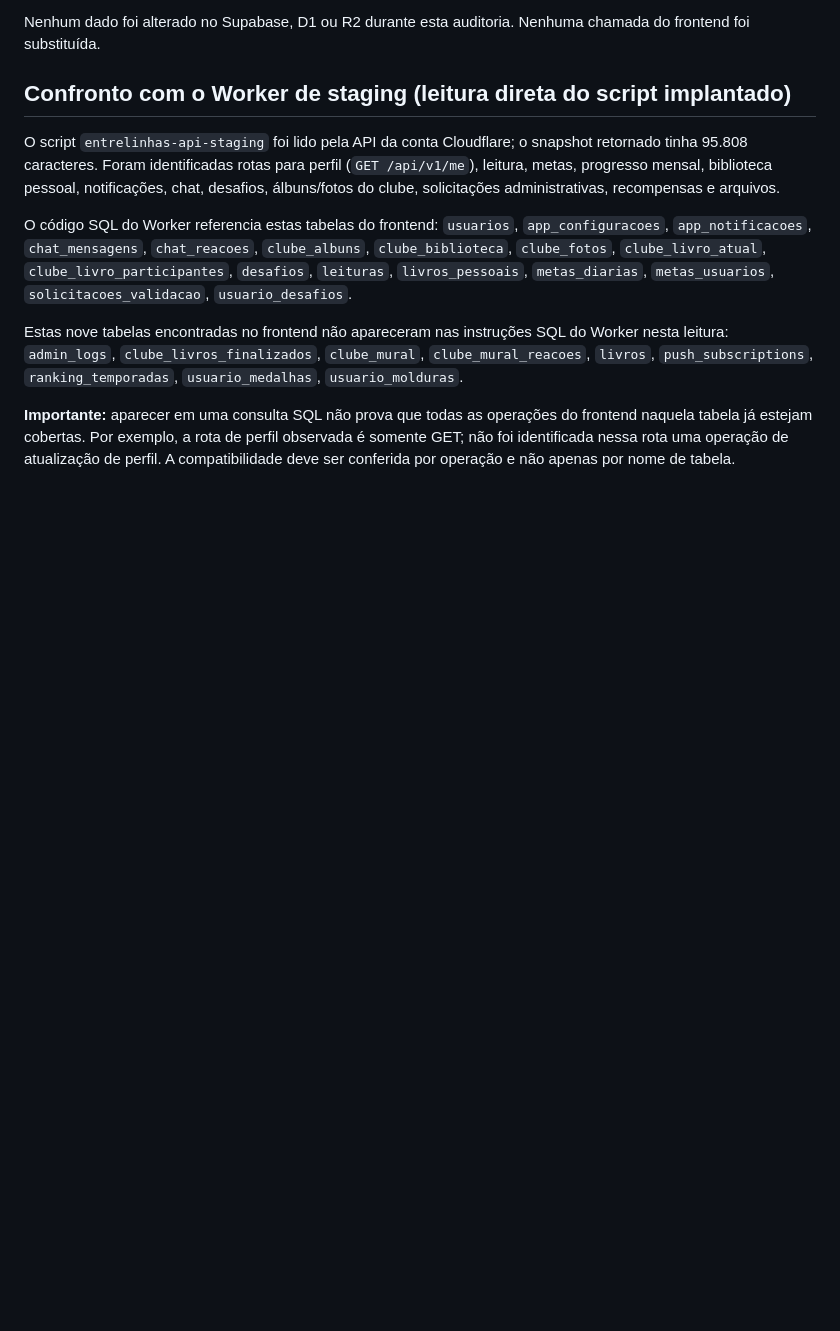
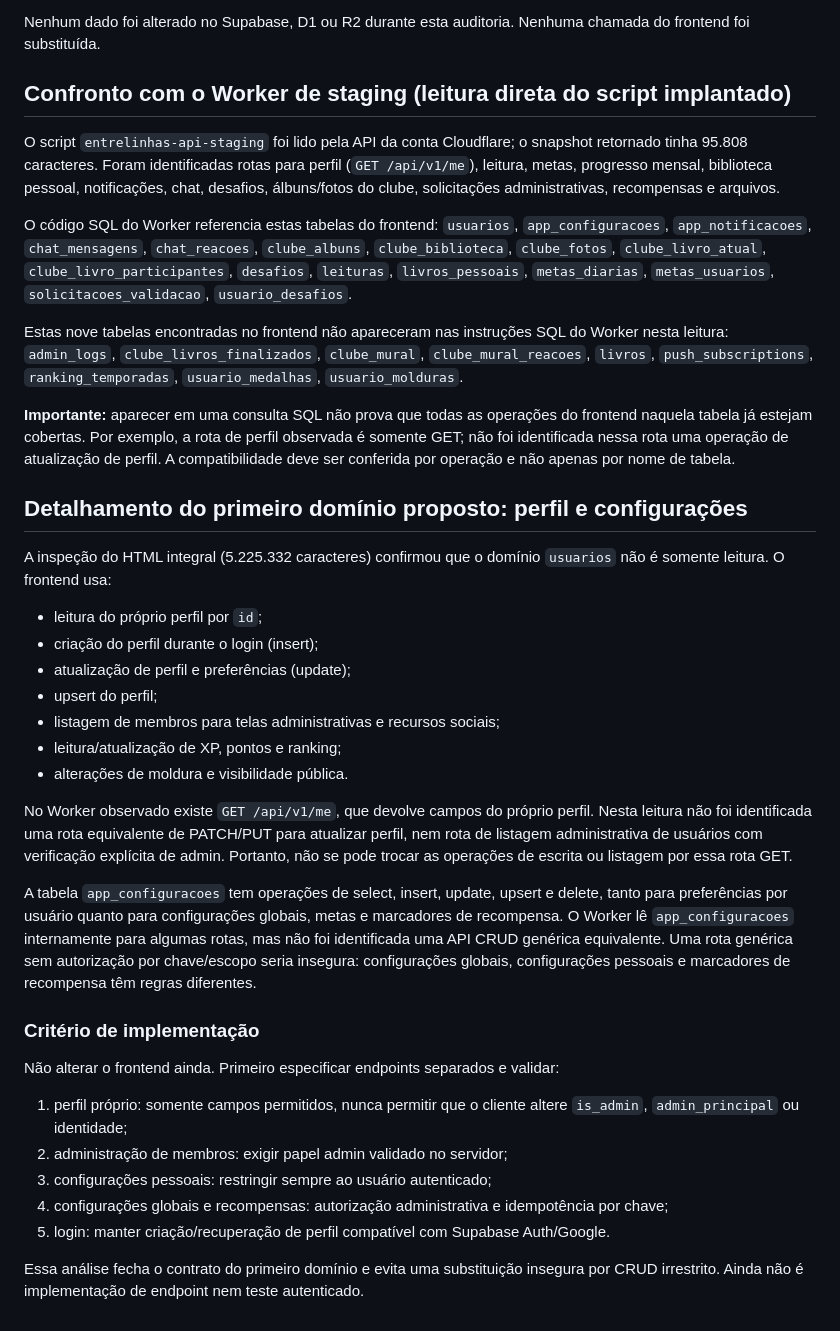
Before and after one commit to lucasviniciusfk-dot/EntreLinhas, a Markdown page: cloudflare/FRONTEND_AUDIT_2026-11-10.md, the part around the change. Rendered like a GitHub page; blank space fills up the shorter version.

Commit message:
docs: detail profile and settings migration contracts

```diff
--- a/cloudflare/FRONTEND_AUDIT_2026-11-10.md
+++ b/cloudflare/FRONTEND_AUDIT_2026-11-10.md
@@ -66,3 +66,29 @@ O código SQL do Worker referencia estas tabelas do frontend: `usuarios`, `app_c
 Estas nove tabelas encontradas no frontend não apareceram nas instruções SQL do Worker nesta leitura: `admin_logs`, `clube_livros_finalizados`, `clube_mural`, `clube_mural_reacoes`, `livros`, `push_subscriptions`, `ranking_temporadas`, `usuario_medalhas`, `usuario_molduras`.
 
 **Importante:** aparecer em uma consulta SQL não prova que todas as operações do frontend naquela tabela já estejam cobertas. Por exemplo, a rota de perfil observada é somente GET; não foi identificada nessa rota uma operação de atualização de perfil. A compatibilidade deve ser conferida por operação e não apenas por nome de tabela.
+
+
+## Detalhamento do primeiro domínio proposto: perfil e configurações
+
+A inspeção do HTML integral (5.225.332 caracteres) confirmou que o domínio `usuarios` não é somente leitura. O frontend usa:
+- leitura do próprio perfil por `id`;
+- criação do perfil durante o login (insert);
+- atualização de perfil e preferências (update);
+- upsert do perfil;
+- listagem de membros para telas administrativas e recursos sociais;
+- leitura/atualização de XP, pontos e ranking;
+- alterações de moldura e visibilidade pública.
+
+No Worker observado existe `GET /api/v1/me`, que devolve campos do próprio perfil. Nesta leitura não foi identificada uma rota equivalente de PATCH/PUT para atualizar perfil, nem rota de listagem administrativa de usuários com verificação explícita de admin. Portanto, não se pode trocar as operações de escrita ou listagem por essa rota GET.
+
+A tabela `app_configuracoes` tem operações de select, insert, update, upsert e delete, tanto para preferências por usuário quanto para configurações globais, metas e marcadores de recompensa. O Worker lê `app_configuracoes` internamente para algumas rotas, mas não foi identificada uma API CRUD genérica equivalente. Uma rota genérica sem autorização por chave/escopo seria insegura: configurações globais, configurações pessoais e marcadores de recompensa têm regras diferentes.
+
+### Critério de implementação
+Não alterar o frontend ainda. Primeiro especificar endpoints separados e validar:
+1. perfil próprio: somente campos permitidos, nunca permitir que o cliente altere `is_admin`, `admin_principal` ou identidade;
+2. administração de membros: exigir papel admin validado no servidor;
+3. configurações pessoais: restringir sempre ao usuário autenticado;
+4. configurações globais e recompensas: autorização administrativa e idempotência por chave;
+5. login: manter criação/recuperação de perfil compatível com Supabase Auth/Google.
+
+Essa análise fecha o contrato do primeiro domínio e evita uma substituição insegura por CRUD irrestrito. Ainda não é implementação de endpoint nem teste autenticado.
```
